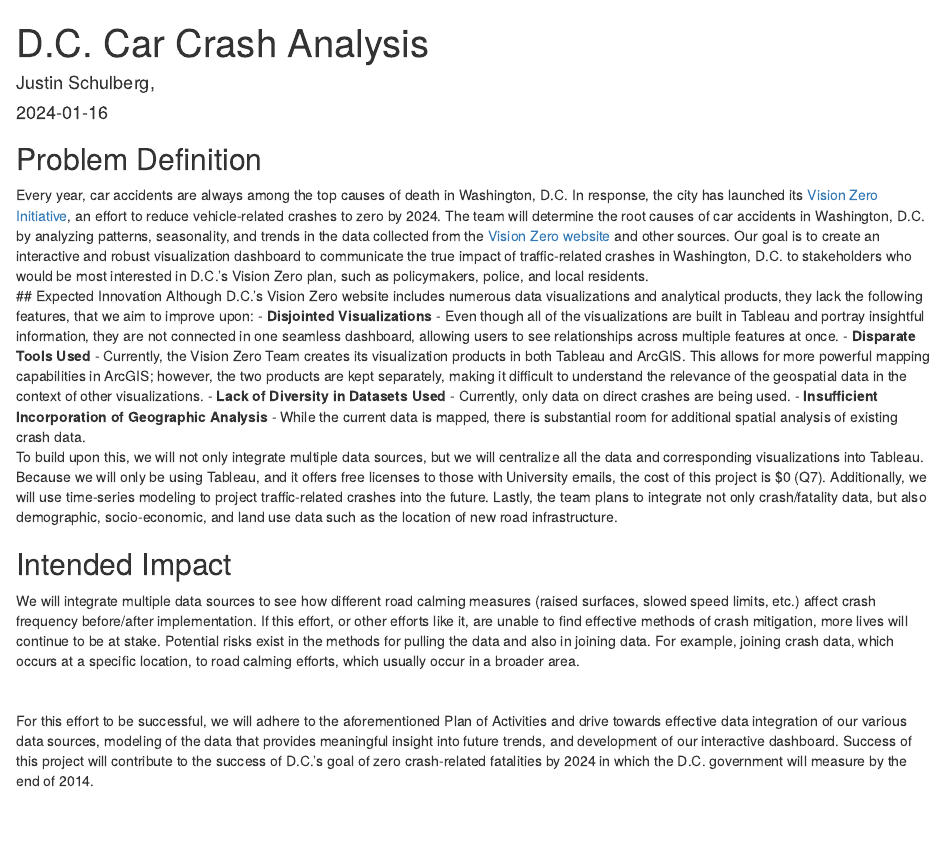
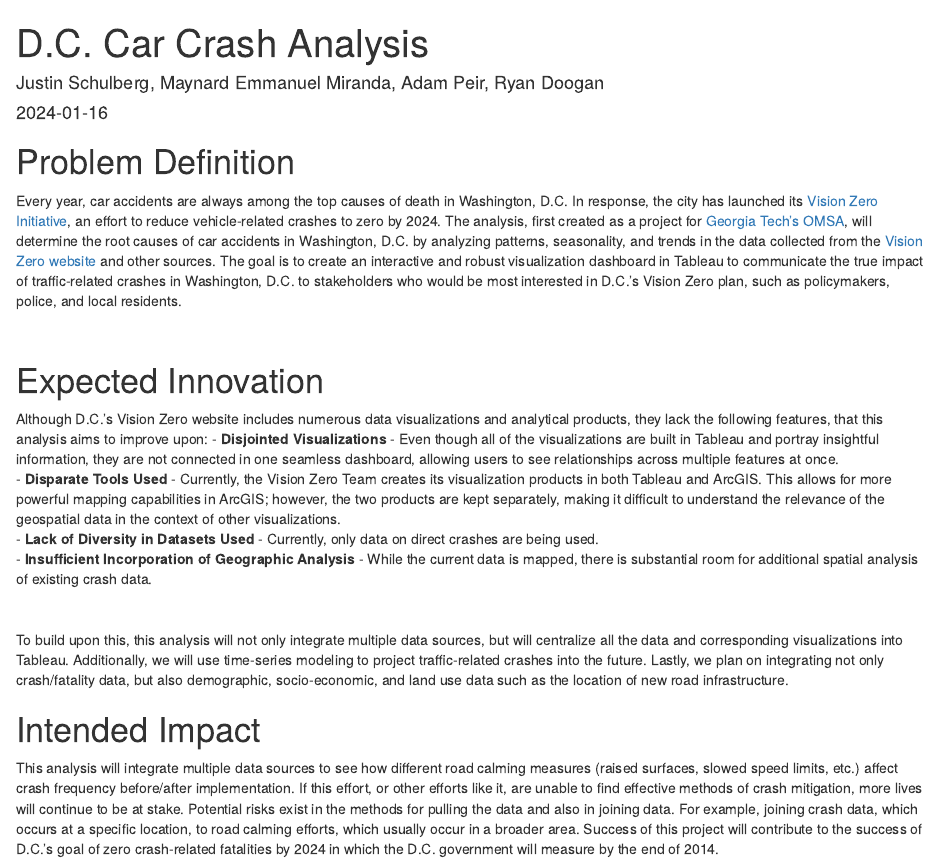
Before and after one commit to jschulberg/DatacracyBlogTake2, an R Markdown document (content/post/2024-01-16-dc-car-crashes/index.en.Rmd): the page in a window 1100 px wide, from its top. Rendered offline with R 4.5, knitr and Pandoc, with nearby package versions.

Commit message:
Cleaning up write-up for dc car crash post

````diff
--- a/content/post/2024-01-16-dc-car-crashes/index.en.Rmd
+++ b/content/post/2024-01-16-dc-car-crashes/index.en.Rmd
@@ -1,6 +1,6 @@
 ---
 title: D.C. Car Crash Analysis
-author: Justin Schulberg,
+author: Justin Schulberg, Maynard Emmanuel Miranda, Adam Peir, Ryan Doogan
 date: '2024-01-16'
 slug: dc-car-crashes
 categories:
@@ -16,12 +16,14 @@ description: "Analysis of transportation-related crashes (car, motorcycle, pedes
 ---
 
 
-## Problem Definition
-Every year, car accidents are always among the top causes of death in Washington, D.C. In response, the city has launched its [Vision Zero Initiative](https://ddot.dc.gov/page/vision-zero-initiative), an effort to reduce vehicle-related crashes to zero by 2024. The team will determine the root causes of car accidents in Washington, D.C. by analyzing patterns, seasonality, and trends in the data collected from the [Vision Zero website](https://www.dcvisionzero.com/maps-data) and other sources. Our goal is to create an interactive and robust visualization dashboard to communicate the true impact of traffic-related crashes in Washington, D.C. to stakeholders who would be most interested in D.C.’s Vision Zero plan, such as policymakers, police, and local residents.
+# Problem Definition
+Every year, car accidents are always among the top causes of death in Washington, D.C. In response, the city has launched its [Vision Zero Initiative](https://ddot.dc.gov/page/vision-zero-initiative), an effort to reduce vehicle-related crashes to zero by 2024. The analysis, first created as a project for [Georgia Tech's OMSA](https://pe.gatech.edu/degrees/analytics), will determine the root causes of car accidents in Washington, D.C. by analyzing patterns, seasonality, and trends in the data collected from the [Vision Zero website](https://www.dcvisionzero.com/maps-data) and other sources. The goal is to create an interactive and robust visualization dashboard in Tableau to communicate the true impact of traffic-related crashes in Washington, D.C. to stakeholders who would be most interested in D.C.’s Vision Zero plan, such as policymakers, police, and local residents.
+
 <br>
-## Expected Innovation
+
+# Expected Innovation
 Although D.C.’s Vision Zero website includes numerous data visualizations and analytical products, they
-lack the following features, that we aim to improve upon:
+lack the following features, that this analysis aims to improve upon:
 - **Disjointed Visualizations** - Even though all of the visualizations are built in Tableau and portray
 insightful information, they are not connected in one seamless dashboard, allowing users to see
 relationships across multiple features at once.
@@ -32,16 +34,14 @@ geospatial data in the context of other visualizations.
 - **Lack of Diversity in Datasets Used** -  Currently, only data on direct crashes are being used.
 - **Insufficient Incorporation of Geographic Analysis** - While the current data is mapped, there is
 substantial room for additional spatial analysis of existing crash data.
-<br>
-To build upon this, we will not only integrate multiple data sources, but we will centralize all the data and corresponding visualizations into Tableau. Because we will only be using Tableau, and it offers free licenses to those with University emails, the cost of this project is $0 (Q7). Additionally, we will use time-series modeling to project traffic-related crashes into the future. Lastly, the team plans to integrate not only crash/fatality data, but also demographic, socio-economic, and land use data such as the location of new road infrastructure.
-<br>
-
-## Intended Impact
-We will integrate multiple data sources to see how different road calming measures (raised surfaces, slowed speed limits, etc.) affect crash frequency before/after implementation. If this effort, or other efforts like it, are unable to find effective methods of crash mitigation, more lives will continue to be at stake. Potential risks exist in the methods for pulling the data and also in joining data. For example, joining crash data, which occurs at a specific location, to road calming efforts, which usually occur in a broader area.
 
 <br>
 
-For this effort to be successful, we will adhere to the aforementioned Plan of Activities and drive towards effective data integration of our various data sources, modeling of the data that provides meaningful insight into future trends, and development of our interactive dashboard. Success of this project will contribute to the success of D.C.’s goal of zero crash-related fatalities by 2024 in which the D.C. government will measure by the end of 2014.
+To build upon this, this analysis will not only integrate multiple data sources, but will centralize all the data and corresponding visualizations into Tableau. Additionally, we will use time-series modeling to project traffic-related crashes into the future. Lastly, we plan on integrating not only crash/fatality data, but also demographic, socio-economic, and land use data such as the location of new road infrastructure.
+
+
+# Intended Impact
+This analysis will integrate multiple data sources to see how different road calming measures (raised surfaces, slowed speed limits, etc.) affect crash frequency before/after implementation. If this effort, or other efforts like it, are unable to find effective methods of crash mitigation, more lives will continue to be at stake. Potential risks exist in the methods for pulling the data and also in joining data. For example, joining crash data, which occurs at a specific location, to road calming efforts, which usually occur in a broader area. Success of this project will contribute to the success of D.C.’s goal of zero crash-related fatalities by 2024 in which the D.C. government will measure by the end of 2014.
 
 
 ```{r fig.align='center', fig.height=6, fig.width=6, message=FALSE, warning=FALSE, include=FALSE}
````
Also changed, not shown: content/post/2024-01-16-dc-car-crashes/index.en.html.
